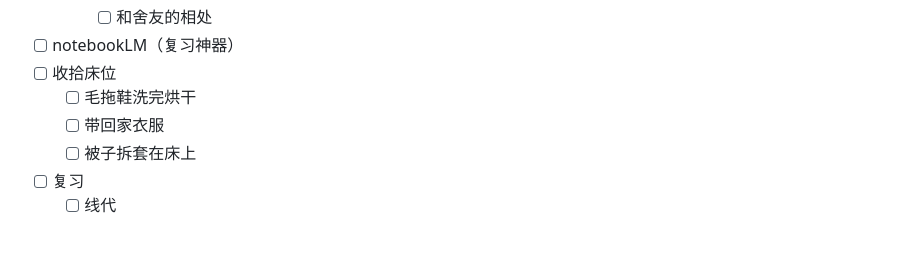
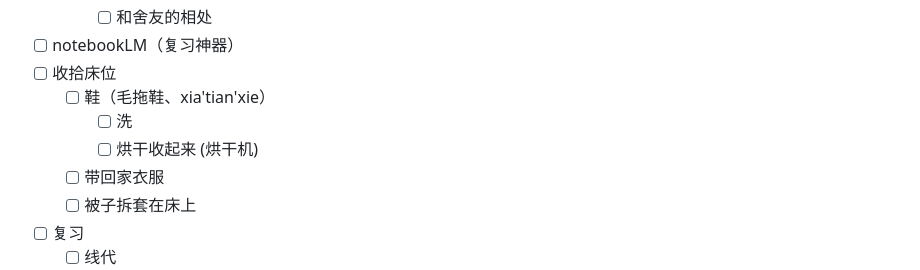
Before and after one commit to Charlie929-dot/charlie_vault, a Markdown page: daily/2026-01-11.md, the part around the change. GitHub-like rendering; blank space fills up the shorter version.

Commit message:
vault backup: 2026-01-11 23:52:44

```diff
--- a/daily/2026-01-11.md
+++ b/daily/2026-01-11.md
@@ -30,7 +30,9 @@
 		- [ ] 和舍友的相处
 - [ ] notebookLM（复习神器）
 - [ ] 收拾床位
-	- [ ] 毛拖鞋洗完烘干
+	- [ ] 鞋（毛拖鞋、xia'tian'xie）
+		- [ ] 洗
+		- [ ] 烘干收起来 (烘干机)
 	- [ ] 带回家衣服
 	- [ ] 被子拆套在床上
 - [ ] 复习
```
